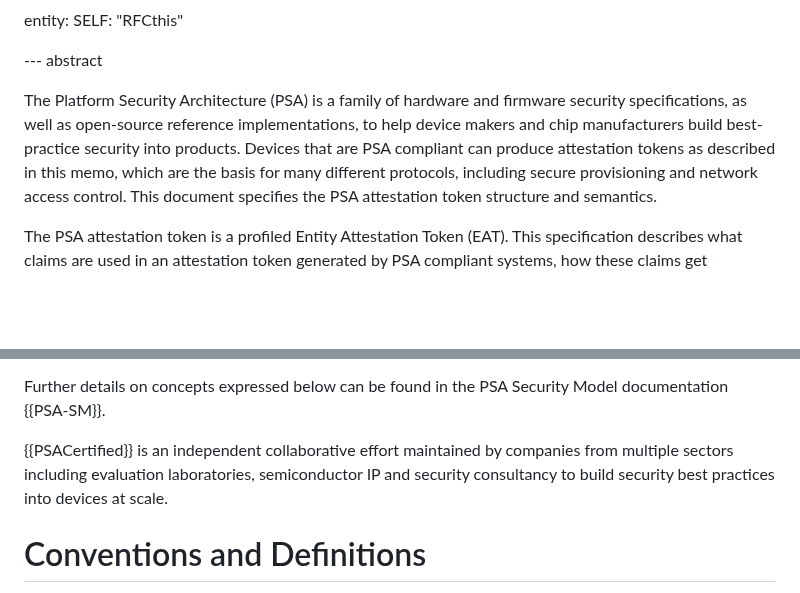
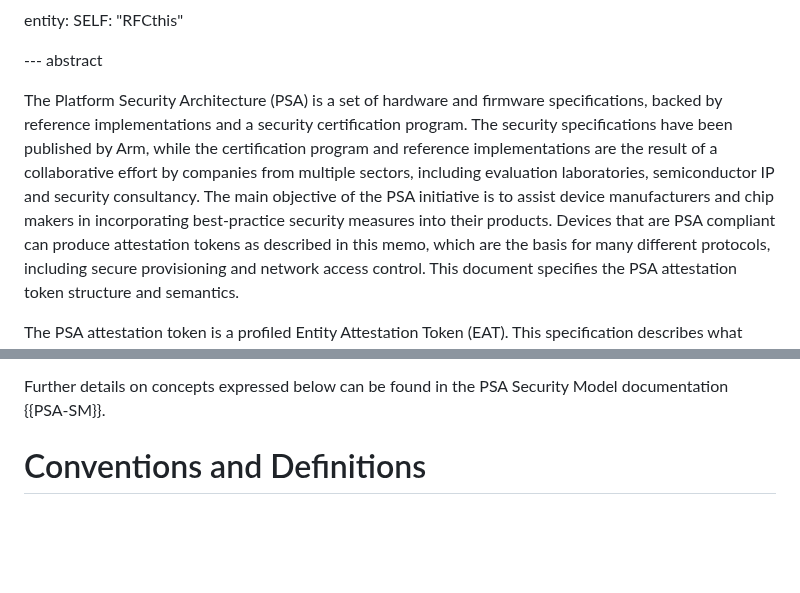
Before and after one commit to thomas-fossati/draft-psa-token, a Markdown page: draft-tschofenig-rats-psa-token.md, 2 parts joined by grey strips. GitHub-like rendering; blank space fills up the shorter version.

Commit message:
re-arranging Hannes's proposal
Signed-off-by: Thomas Fossati <thomas.fossati@linaro.org>

```diff
--- a/draft-tschofenig-rats-psa-token.md
+++ b/draft-tschofenig-rats-psa-token.md
@@ -161,10 +161,15 @@ entity:
 
 --- abstract
 
-The Platform Security Architecture (PSA) is a family of hardware and firmware
-security specifications, as well as open-source reference implementations, to
-help device makers and chip manufacturers build best-practice security into
-products. Devices that are PSA compliant can produce attestation tokens
+The Platform Security Architecture (PSA) is a set of hardware and firmware
+specifications, backed by reference implementations and a security
+certification program.  The security specifications have been published by Arm,
+while the certification program and reference implementations are the result of
+a collaborative effort by companies from multiple sectors, including evaluation
+laboratories, semiconductor IP and security consultancy.  The main objective of
+the PSA initiative is to assist device manufacturers and chip makers in
+incorporating best-practice security measures into their products.
+Devices that are PSA compliant can produce attestation tokens
 as described in this memo, which are the basis for many different
 protocols, including secure provisioning and network access control.  This
 document specifies the PSA attestation token structure and semantics.
@@ -195,8 +200,6 @@ encoded and cryptographically protected.
 
 Further details on concepts expressed below can be found in the PSA Security
 Model documentation {{PSA-SM}}.
-
-{{PSACertified}} is an independent collaborative effort maintained by companies from multiple sectors including evaluation laboratories, semiconductor IP and security consultancy to build security best practices into devices at scale.
 
 # Conventions and Definitions
 
```
